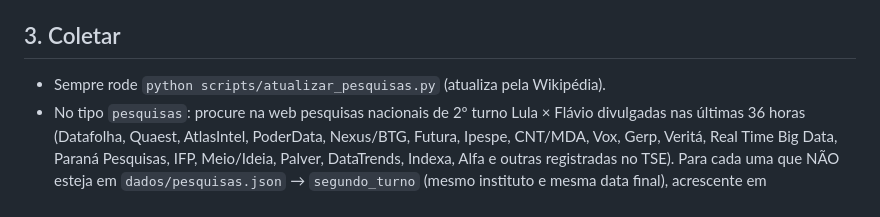
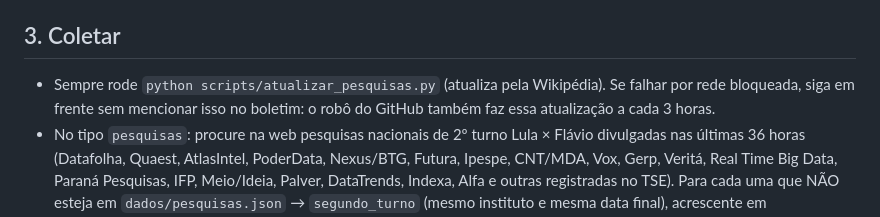
Before and after one commit to andretab/monitor-eleicao-2026, a Markdown page: docs/prompt-analista.md, the part around the change. GitHub-like rendering.

Commit message:
Analista: falha de rede na Wikipédia não vai para o boletim
Co-Authored-By: Claude Opus 5.5 <noreply@anthropic.com>

```diff
--- a/docs/prompt-analista.md
+++ b/docs/prompt-analista.md
@@ -11,7 +11,7 @@ Você é o analista do "Monitor Eleição 2026" (repositório andretab/monitor-e
 - `pesquisas`: qualquer outro caso. Se `modo` for "simulacao", ignore o estado (é teste) e trate como `pesquisas`.
 
 ## 3. Coletar
-- Sempre rode `python scripts/atualizar_pesquisas.py` (atualiza pela Wikipédia).
+- Sempre rode `python scripts/atualizar_pesquisas.py` (atualiza pela Wikipédia). Se falhar por rede bloqueada, siga em frente sem mencionar isso no boletim: o robô do GitHub também faz essa atualização a cada 3 horas.
 - No tipo `pesquisas`: procure na web pesquisas nacionais de 2º turno Lula × Flávio divulgadas nas últimas 36 horas (Datafolha, Quaest, AtlasIntel, PoderData, Nexus/BTG, Futura, Ipespe, CNT/MDA, Vox, Gerp, Veritá, Real Time Big Data, Paraná Pesquisas, IFP, Meio/Ideia, Palver, DataTrends, Indexa, Alfa e outras registradas no TSE). Para cada uma que NÃO esteja em `dados/pesquisas.json` → `segundo_turno` (mesmo instituto e mesma data final), acrescente em `segundo_turno_extras` com os campos `instituto, inicio, fim (AAAA-MM-DD), amostra, margem, lula, flavio, indecisos (null se só divulgou válidos), url`. Só acrescente se os números aparecerem no site do instituto ou num veículo de imprensa reconhecido, com a URL. Nunca estime nem invente número. Use o nome do instituto como já aparece no arquivo (ex.: "Datafolha", "Nexus/BTG", "Quaest").
 - Depois de mexer nas extras, rode de novo `python scripts/atualizar_pesquisas.py` para fundi-las.
 - Rode `python scripts/estatisticas.py` (ou `python scripts/estatisticas.py --estado /tmp/estado.json` nos tipos `apuracao` e `balanco`). Os números do boletim saem DAQUI, para bater com o site.
```
